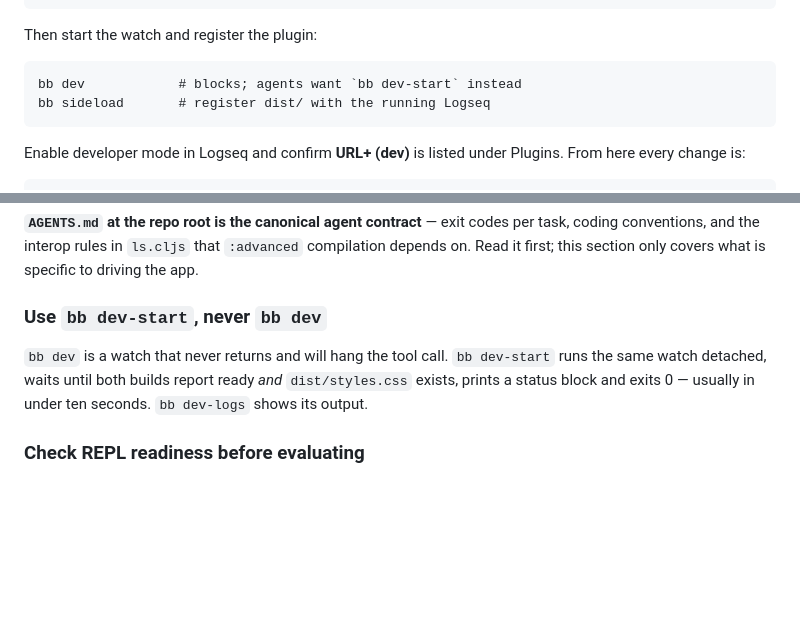
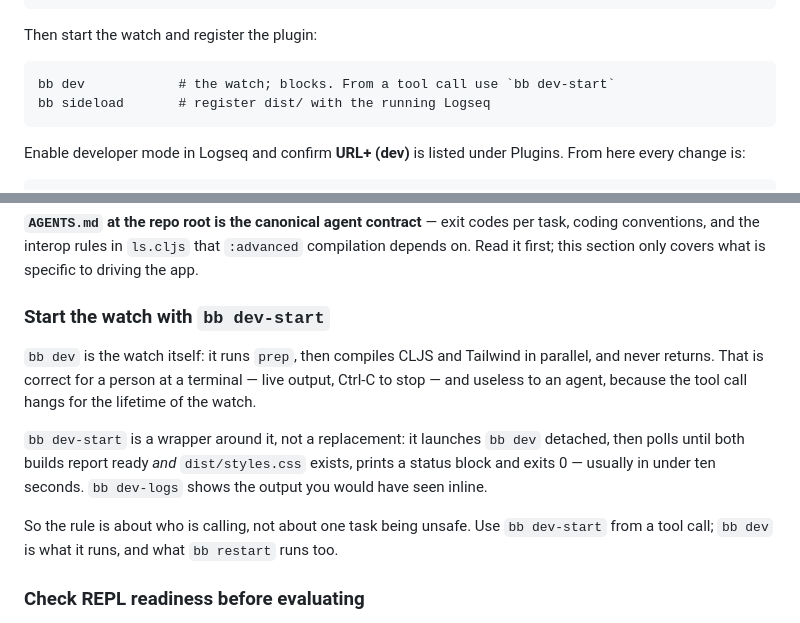
Before and after one commit to rlhk/logseq-url-plus, a Markdown page: docs/dev-notes.md, 2 parts joined by grey strips. Drawn GitHub-style; blank space fills up the shorter version.

````diff
--- a/docs/dev-notes.md
+++ b/docs/dev-notes.md
@@ -74,7 +74,7 @@ env -u ELECTRON_RUN_AS_NODE -u ELECTRON_NO_ATTACH_CONSOLE \
 Then start the watch and register the plugin:
 
 ```
-bb dev            # blocks; agents want `bb dev-start` instead
+bb dev            # the watch; blocks. From a tool call use `bb dev-start`
 bb sideload       # register dist/ with the running Logseq
 ```
 
@@ -254,12 +254,21 @@ per task, coding conventions, and the interop rules in `ls.cljs` that
 `:advanced` compilation depends on. Read it first; this section only covers
 what is specific to driving the app.
 
-### Use `bb dev-start`, never `bb dev`
+### Start the watch with `bb dev-start`
 
-`bb dev` is a watch that never returns and will hang the tool call.
-`bb dev-start` runs the same watch detached, waits until both builds report
-ready *and* `dist/styles.css` exists, prints a status block and exits 0 —
-usually in under ten seconds. `bb dev-logs` shows its output.
+`bb dev` is the watch itself: it runs `prep`, then compiles CLJS and Tailwind
+in parallel, and never returns. That is correct for a person at a terminal —
+live output, Ctrl-C to stop — and useless to an agent, because the tool call
+hangs for the lifetime of the watch.
+
+`bb dev-start` is a wrapper around it, not a replacement: it launches `bb dev`
+detached, then polls until both builds report ready *and* `dist/styles.css`
+exists, prints a status block and exits 0 — usually in under ten seconds.
+`bb dev-logs` shows the output you would have seen inline.
+
+So the rule is about who is calling, not about one task being unsafe. Use
+`bb dev-start` from a tool call; `bb dev` is what it runs, and what `bb restart`
+runs too.
 
 ### Check REPL readiness before evaluating
 
````
Also changed, not shown: AGENTS.md (+8 -5 lines).
